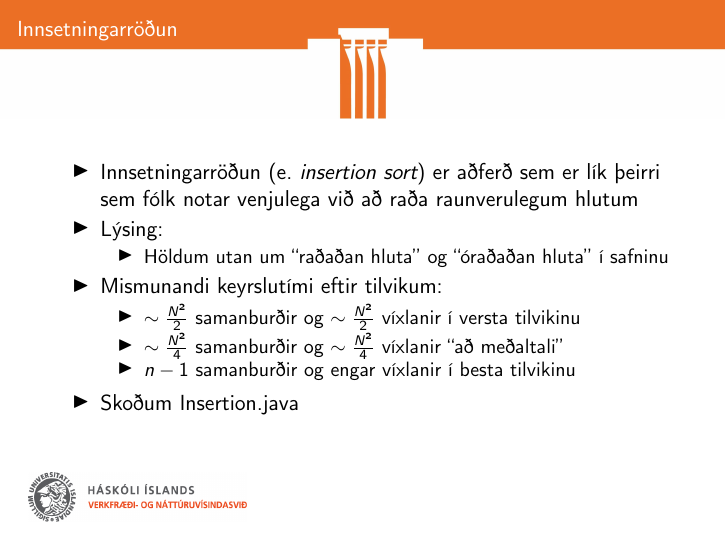
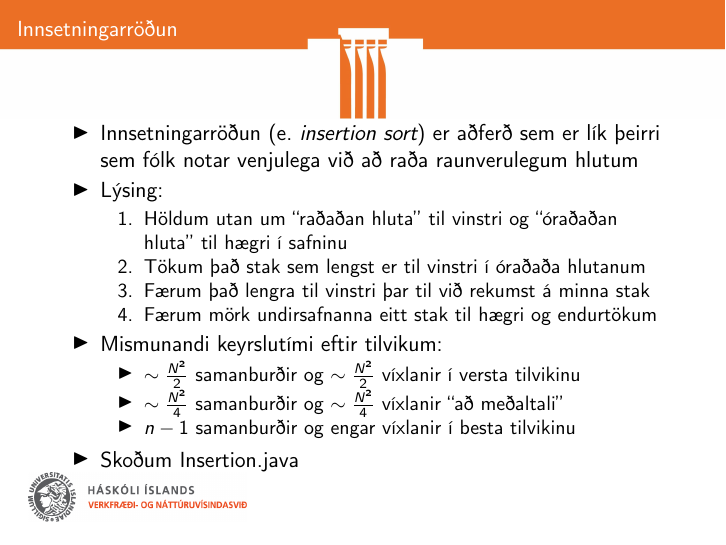
Before and after one commit to Ernir/kennsluefni, LaTeX slides (T2/T2_glærur_6.tex): page 9 of 15. Compiled offline with pdfLaTeX.

Commit message:
Lagfæra lýsingu á innsetningarröðun, hluti vantaði

```diff
--- a/T2/T2_glærur_6.tex
+++ b/T2/T2_glærur_6.tex
@@ -121,9 +121,12 @@
 \begin{itemize}
  \item Innsetningarröðun \eng{insertion sort} er aðferð sem er lík þeirri sem fólk notar venjulega við að raða raunverulegum hlutum
  \item Lýsing:
- \begin{itemize}
-  \item Höldum utan um ``raðaðan hluta'' og ``óraðaðan hluta'' í safninu
- \end{itemize}
+ \begin{enumerate}
+  \item Höldum utan um ``raðaðan hluta'' til vinstri og ``óraðaðan hluta'' til hægri í safninu
+  \item Tökum það stak sem lengst er til vinstri í óraðaða hlutanum
+  \item Færum það lengra til vinstri þar til við rekumst á minna stak
+  \item Færum mörk undirsafnanna eitt stak til hægri og endurtökum
+ \end{enumerate}
  \item Mismunandi keyrslutími eftir tilvikum:
  \begin{itemize}
   \item $\sim \frac{N^2}{2}$ samanburðir og $\sim \frac{N^2}{2}$ víxlanir í versta tilvikinu
```
